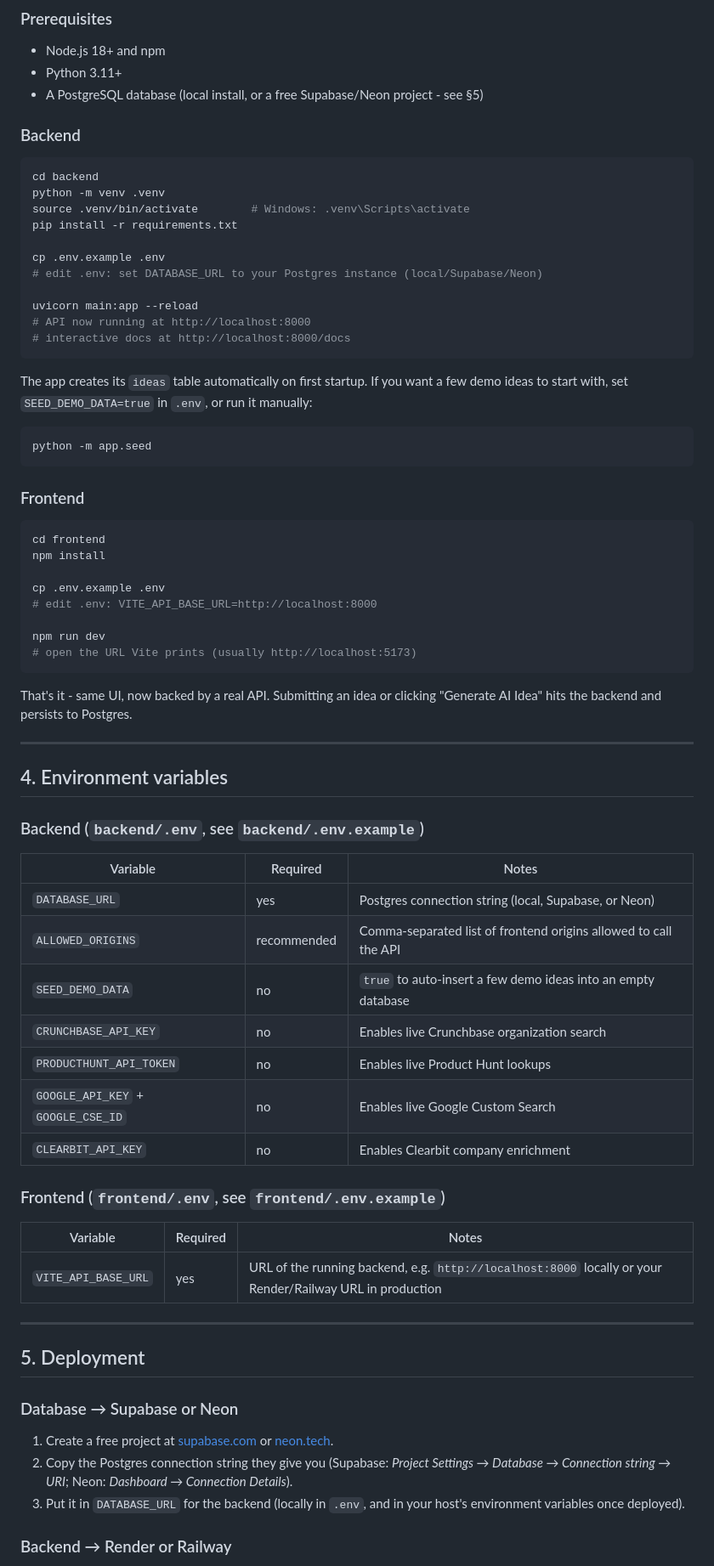
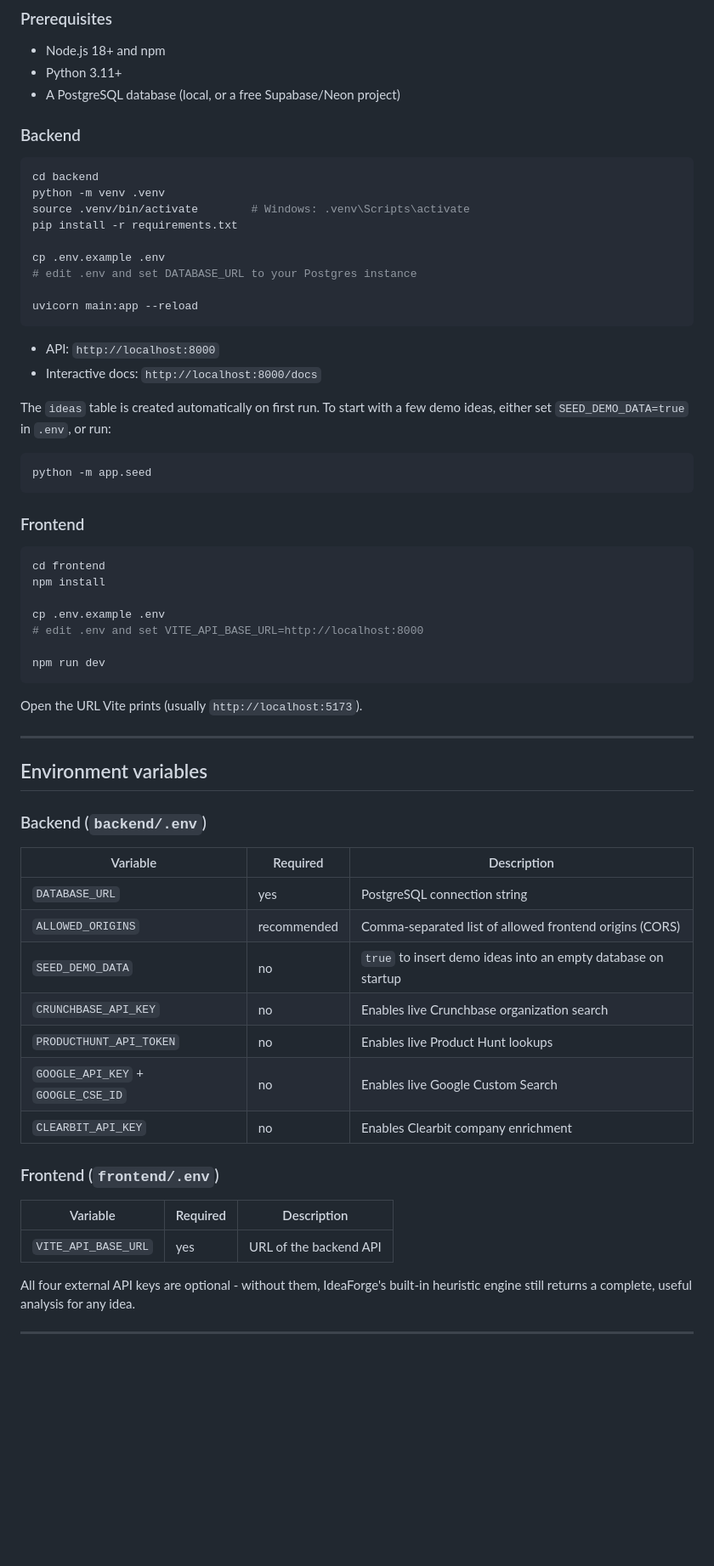
Before and after one commit to Anwita0106/IdeaForge, a Markdown page: README.md, the part around one of its changes. Shown at 85% size. GitHub-like rendering; blank space fills up the shorter version.

````diff
--- a/README.md
+++ b/README.md
@@ -125,7 +133,7 @@ get live company data layered in on top.
 ### Prerequisites
 - Node.js 18+ and npm
 - Python 3.11+
-- A PostgreSQL database (local install, or a free Supabase/Neon project - see §5)
+- A PostgreSQL database (local, or a free Supabase/Neon project)
 
 ### Backend
 
@@ -136,16 +144,16 @@ source .venv/bin/activate        # Windows: .venv\Scripts\activate
 pip install -r requirements.txt
 
 cp .env.example .env
-# edit .env: set DATABASE_URL to your Postgres instance (local/Supabase/Neon)
+# edit .env and set DATABASE_URL to your Postgres instance
 
 uvicorn main:app --reload
-# API now running at http://localhost:8000
-# interactive docs at http://localhost:8000/docs
 ```
 
-The app creates its `ideas` table automatically on first startup. If you
-want a few demo ideas to start with, set `SEED_DEMO_DATA=true` in `.env`, or
-run it manually:
+- API: `http://localhost:8000`
+- Interactive docs: `http://localhost:8000/docs`
+
+The `ideas` table is created automatically on first run. To start with a few
+demo ideas, either set `SEED_DEMO_DATA=true` in `.env`, or run:
 
 ```bash
 python -m app.seed
@@ -158,50 +166,37 @@ cd frontend
 npm install
 
 cp .env.example .env
-# edit .env: VITE_API_BASE_URL=http://localhost:8000
+# edit .env and set VITE_API_BASE_URL=http://localhost:8000
 
 npm run dev
-# open the URL Vite prints (usually http://localhost:5173)
 ```
 
-That's it - same UI, now backed by a real API. Submitting an idea or
-clicking "Generate AI Idea" hits the backend and persists to Postgres.
+Open the URL Vite prints (usually `http://localhost:5173`).
 
 ---
 
-## 4. Environment variables
+## Environment variables
 
-### Backend (`backend/.env`, see `backend/.env.example`)
+### Backend (`backend/.env`)
 
-| Variable | Required | Notes |
+| Variable | Required | Description |
 |---|---|---|
-| `DATABASE_URL` | yes | Postgres connection string (local, Supabase, or Neon) |
-| `ALLOWED_ORIGINS` | recommended | Comma-separated list of frontend origins allowed to call the API |
-| `SEED_DEMO_DATA` | no | `true` to auto-insert a few demo ideas into an empty database |
+| `DATABASE_URL` | yes | PostgreSQL connection string |
+| `ALLOWED_ORIGINS` | recommended | Comma-separated list of allowed frontend origins (CORS) |
+| `SEED_DEMO_DATA` | no | `true` to insert demo ideas into an empty database on startup |
 | `CRUNCHBASE_API_KEY` | no | Enables live Crunchbase organization search |
 | `PRODUCTHUNT_API_TOKEN` | no | Enables live Product Hunt lookups |
 | `GOOGLE_API_KEY` + `GOOGLE_CSE_ID` | no | Enables live Google Custom Search |
 | `CLEARBIT_API_KEY` | no | Enables Clearbit company enrichment |
 
-### Frontend (`frontend/.env`, see `frontend/.env.example`)
+### Frontend (`frontend/.env`)
 
-| Variable | Required | Notes |
+| Variable | Required | Description |
 |---|---|---|
-| `VITE_API_BASE_URL` | yes | URL of the running backend, e.g. `http://localhost:8000` locally or your Render/Railway URL in production |
+| `VITE_API_BASE_URL` | yes | URL of the backend API |
+
+All four external API keys are optional - without them, IdeaForge's built-in
+heuristic engine still returns a complete, useful analysis for any idea.
 
 ---
 
-## 5. Deployment
-
-### Database → Supabase or Neon
-
-1. Create a free project at [supabase.com](https://supabase.com) or
-   [neon.tech](https://neon.tech).
-2. Copy the Postgres connection string they give you (Supabase: *Project
-   Settings → Database → Connection string → URI*; Neon: *Dashboard →
-   Connection Details*).
-3. Put it in `DATABASE_URL` for the backend (locally in `.env`, and in your
-   host's environment variables once deployed).
-
-### Backend → Render or Railway
-
````
Also changed, not shown: other parts of README.md (+94 -122 lines).
